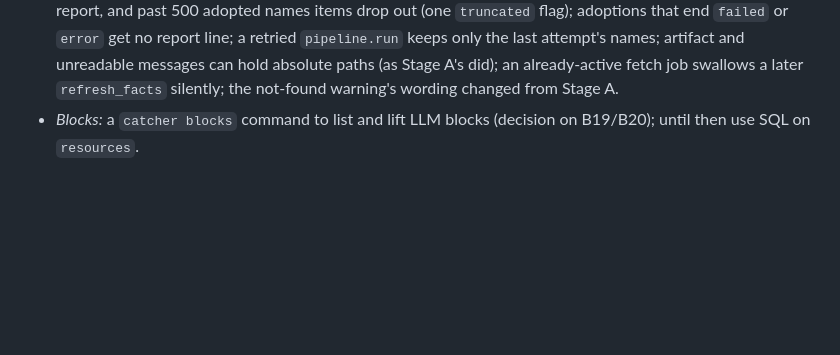
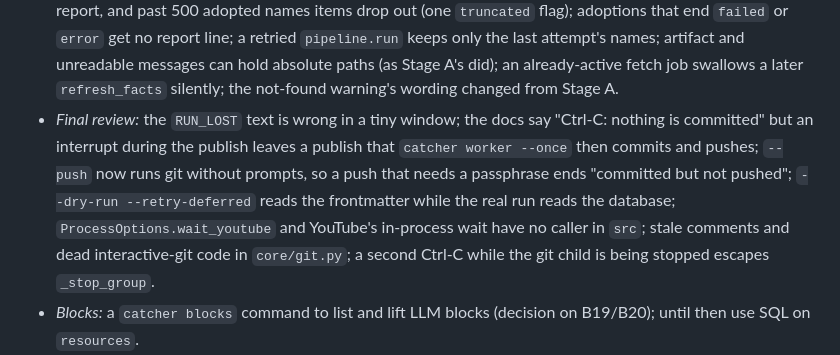
Before and after one commit to epiaku/idea-catcher, a Markdown page: docs/idea-catcher-service-architecture.md, the part around the change. GitHub-like rendering; blank space fills up the shorter version.

Commit message:
docs: the B5b plan and the open items from the final review
Co-Authored-By: Claude Sonnet 5.5 <noreply@anthropic.com>

```diff
--- a/docs/idea-catcher-service-architecture.md
+++ b/docs/idea-catcher-service-architecture.md
@@ -953,6 +953,7 @@ To make that possible, the core logic lives in **plain functions with no knowled
 - *The preview:* its log line "moved to failed/" is wrong in a preview; `would_fetch` hides a closed gate or a ban; `would_call_llm` ignores budgets and blocked backends.
 - *Code left from the loop:* `RunState`, `outcome_message` and the `dry_run` branch of `apply_outcome` only matter for one document at a time now (the handlers pass a fresh state); `YoutubeAccess.wait_needed` has no caller in `src` any more (only tests use it as a read-only probe). Both could be simplified.
 - *The report* (`report_for_job`): it shows the CURRENT state, so an item a later run re-stages leaves this run's report, and past 500 adopted names items drop out (one `truncated` flag); adoptions that end `failed` or `error` get no report line; a retried `pipeline.run` keeps only the last attempt's names; artifact and unreadable messages can hold absolute paths (as Stage A's did); an already-active fetch job swallows a later `refresh_facts` silently; the not-found warning's wording changed from Stage A.
+- *Final review:* the `RUN_LOST` text is wrong in a tiny window; the docs say "Ctrl-C: nothing is committed" but an interrupt during the publish leaves a publish that `catcher worker --once` then commits and pushes; `--push` now runs git without prompts, so a push that needs a passphrase ends "committed but not pushed"; `--dry-run --retry-deferred` reads the frontmatter while the real run reads the database; `ProcessOptions.wait_youtube` and YouTube's in-process wait have no caller in `src`; stale comments and dead interactive-git code in `core/git.py`; a second Ctrl-C while the git child is being stopped escapes `_stop_group`.
 - *Blocks:* a `catcher blocks` command to list and lift LLM blocks (decision on B19/B20); until then use SQL on `resources`.
 - *Tests:* the `SAME_ID` message in the report is untested; the B5b parity test of the report covers one inbox shape (no requeue, limit, waiting or `retry_deferred` recovery); the local commit is not asserted in the lock test at `test_run.py` ~927; style leftovers from the migration (`opts=dict(...)`, an unused `caplog`); the invalid-saved-reply path (B54) is untested; the CLI tests do not assert that no rows are written; the lock-lost exit-code unit tests are tautological and the `n=2` lock test lacks a `lock_lost` assert; a `pull=False` mutation survives; stale test names; a literal `interrupted` line in `run_on_worker.py`; a vacuous `in p.name[:0]` check in `test_run.py`; the database tests moved in B5b, so the pre-commit hook (unit and component only) does not run them.
 
```
Also changed, not shown: 1 other file.
